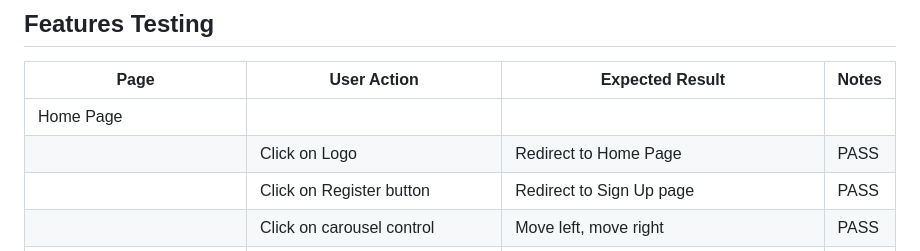
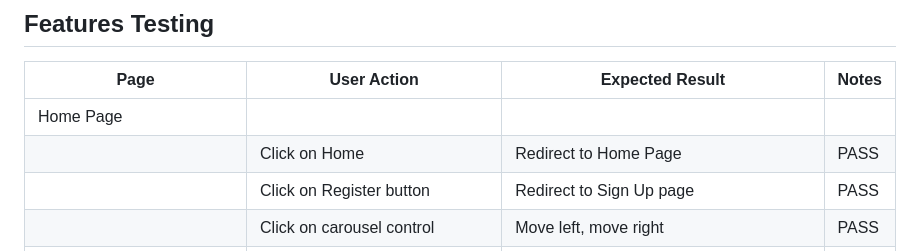
Before and after one commit to mohanadpro/resturant-booking-table, a Markdown page: TESTING.md, the part around the change. Drawn GitHub-style.

Commit message:
update TESTING.md file Features Testing section

```diff
--- a/TESTING.md
+++ b/TESTING.md
@@ -220,7 +220,7 @@ The project was tested on multiple web browsers to check for compatibility issue
 | Page          | User Action   | Expected Result  | Notes            |
 |---------------|---------------|------------------|------------------|
 | Home Page     |               |                  |                  |
-|               | Click on Logo | Redirect to Home Page | PASS        |
+|               | Click on Home | Redirect to Home Page | PASS        |
 |               | Click on Register button | Redirect to Sign Up page | PASS |
 |               | Click on carousel control | Move left, move right | PASS |
 |               | Click on social links in footer | Open new tab with appropriate link | PASS |
```
